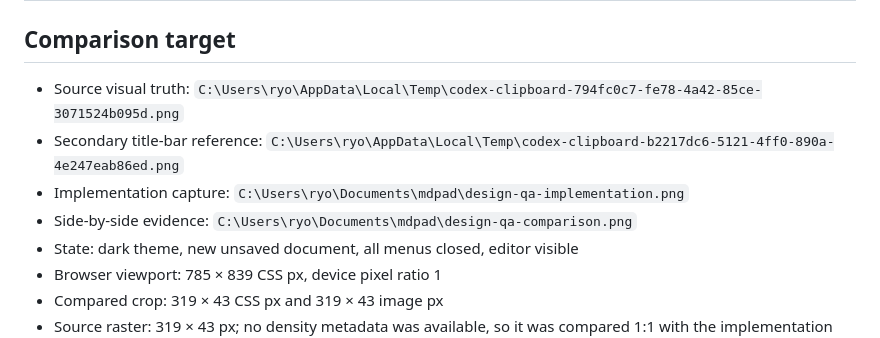
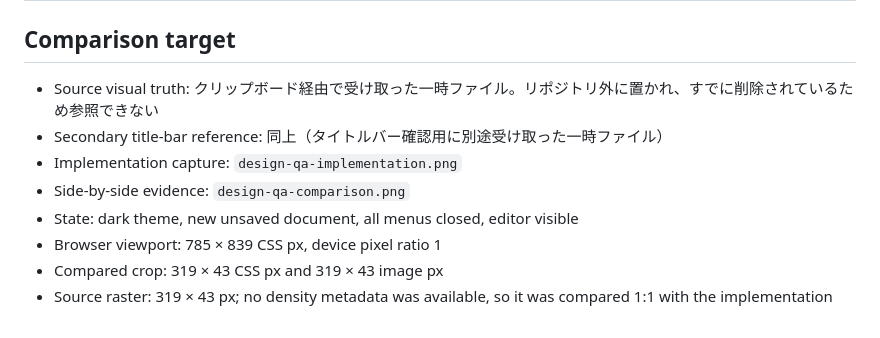
Before and after one commit to ryoww/mdpad, a Markdown page: design-qa.md, the part around the change. GitHub-like rendering.

Commit message:
design-qa.md の参照先をリポジトリ相対にする
別の環境でも同じ手順で追えるよう、パスはリポジトリ相対を既定にする方針に
合わせる。比較に使った実装側のスクリーンショット2枚はリポジトリ内にあるため、
絶対パスである必要がなかった。

参照画像2枚はクリップボード経由で受け取った一時ファイルで、リポジトリ外に
あるうえ既に削除されている。相対パスが書けないだけでなく、絶対パスのまま
残しても解決先が存在せず追跡に使えないため、パスではなく事実を書く。

Co-Authored-By: Claude Opus 5 <noreply@anthropic.com>

```diff
--- a/design-qa.md
+++ b/design-qa.md
@@ -2,10 +2,10 @@
 
 ## Comparison target
 
-- Source visual truth: `C:\Users\ryo\AppData\Local\Temp\codex-clipboard-794fc0c7-fe78-4a42-85ce-3071524b095d.png`
-- Secondary title-bar reference: `C:\Users\ryo\AppData\Local\Temp\codex-clipboard-b2217dc6-5121-4ff0-890a-4e247eab86ed.png`
-- Implementation capture: `C:\Users\ryo\Documents\mdpad\design-qa-implementation.png`
-- Side-by-side evidence: `C:\Users\ryo\Documents\mdpad\design-qa-comparison.png`
+- Source visual truth: クリップボード経由で受け取った一時ファイル。リポジトリ外に置かれ、すでに削除されているため参照できない
+- Secondary title-bar reference: 同上（タイトルバー確認用に別途受け取った一時ファイル）
+- Implementation capture: `design-qa-implementation.png`
+- Side-by-side evidence: `design-qa-comparison.png`
 - State: dark theme, new unsaved document, all menus closed, editor visible
 - Browser viewport: 785 × 839 CSS px, device pixel ratio 1
 - Compared crop: 319 × 43 CSS px and 319 × 43 image px
```
